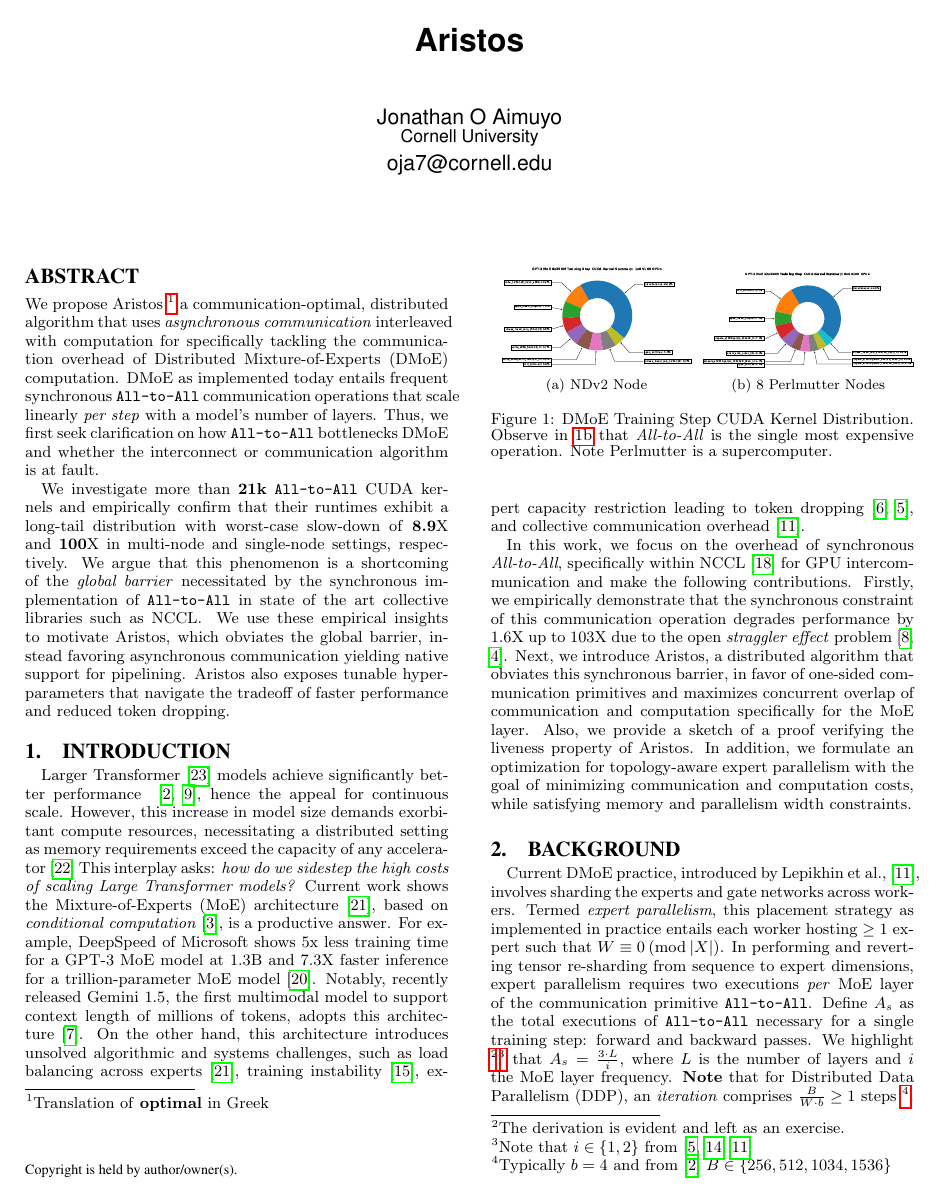
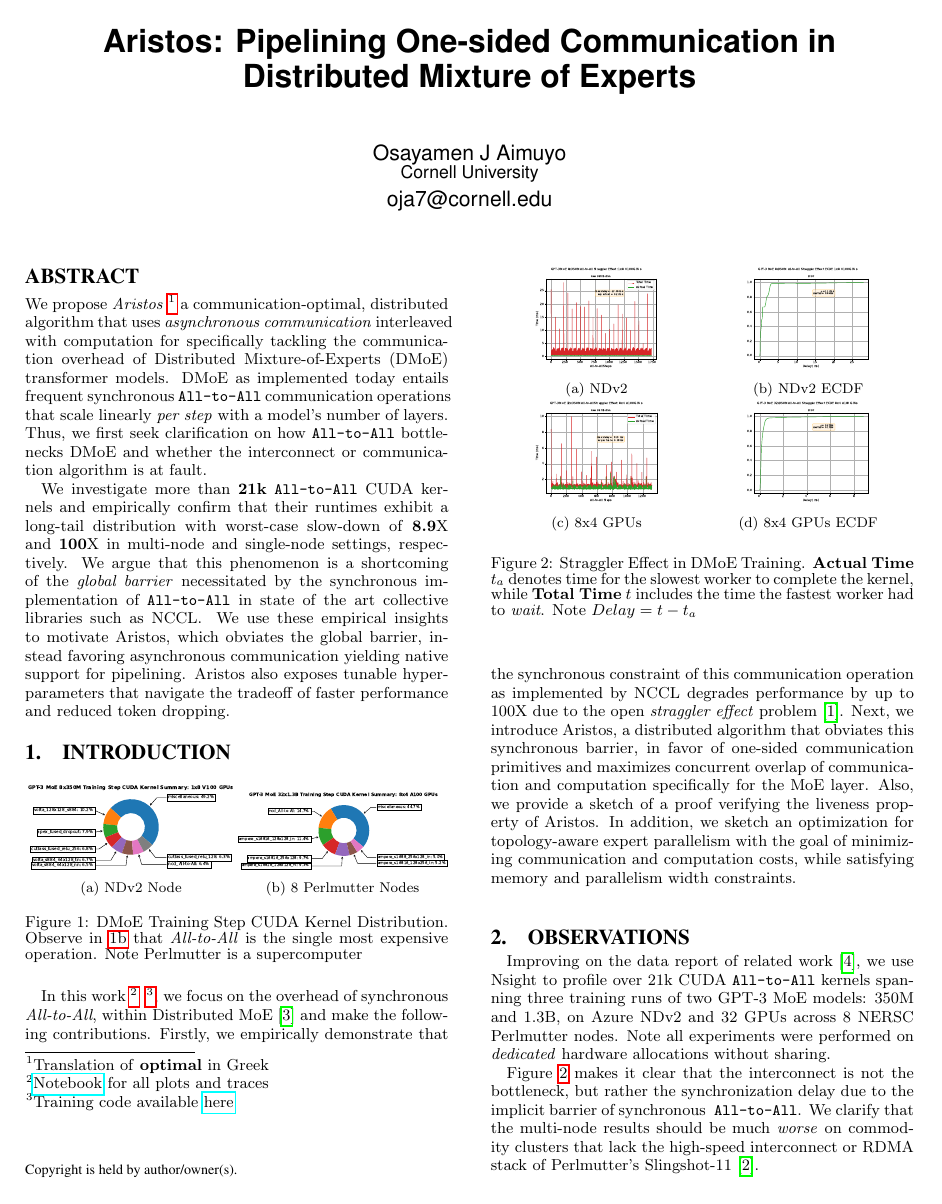
Before and after one commit to osayamenja/poster, a LaTeX paper (src/main.tex, which reads src/content/abstract.tex, src/content/intro.tex, src/content/observations.tex): page 1 of 3 before the commit and page 1 of 2 after it. Compiled offline with pdfLaTeX.

Commit message:
complete paper

```diff
--- a/src/content/abstract.tex
+++ b/src/content/abstract.tex
@@ -1,10 +1,10 @@
 %! Date = 2/22/24
 
 \begin{abstract}
-    We propose Aristos~\footnote{Translation of \textbf{optimal} in Greek}
+    We propose \emph{Aristos}~\footnote{Translation of \textbf{optimal} in Greek}
     a communication-optimal, distributed algorithm that uses \emph{asynchronous communication}
     interleaved with computation for specifically tackling the communication overhead of
-    Distributed Mixture-of-Experts (DMoE) computation.
+    Distributed Mixture-of-Experts (DMoE) transformer models.
     DMoE as implemented today entails frequent synchronous~\verb|All-to-All| communication operations
     that scale linearly~\emph{per step} with a model's number of layers.
     Thus, we first seek clarification on how~\verb|All-to-All| bottlenecks DMoE
--- a/src/content/intro.tex
+++ b/src/content/intro.tex
@@ -1,52 +1,84 @@
 %! Date = 2/22/24
 
 \section{Introduction}\label{sec:introduction}
-Larger Transformer~\cite{NEURIPS2017_3f5ee243} models achieve significantly better performance
-~\cite{DBLP:journals/corr/abs-2005-14165, DBLP:journals/corr/abs-2001-08361},
-hence the appeal for continuous scale.
-However, this increase in model size demands exorbitant compute resources,
-necessitating a distributed setting as memory requirements exceed the capacity of any
-accelerator~\cite{DBLP:journals/corr/abs-2201-11990}
-This interplay asks:
-\emph{how do we sidestep the high costs of scaling Large Transformer models?}
-\begin{figure}[!t]
+%Larger Transformer~\cite{NEURIPS2017_3f5ee243} models achieve significantly better performance
+%~\cite{DBLP:journals/corr/abs-2005-14165},
+%hence the appeal for continuous scale.
+%However, this increase in model size demands exorbitant compute resources,
+%necessitating a distributed setting as memory requirements exceed the capacity of any
+%accelerator~\cite{DBLP:journals/corr/abs-2201-11990}
+%This interplay asks:
+%\emph{how do we sidestep the high costs of scaling Large Transformer models?}
+%Although highly efficient for scaling~\cite{pmlr-v162-rajbhandari22a, Gemini_Team_2024},
+%the Mixture-of-Experts (MoE) architecture~\cite{ShazeerMMDLHD17},
+%based on ~\emph{conditional computation}~\cite{doi:10.1142/S0218001403002411},
+%introduces unsolved algorithmic and systems challenges,
+%such as load balancing across experts~\cite{ShazeerMMDLHD17},
+%expert capacity restriction leading to token dropping~\cite{DBLP:journals/corr/abs-2101-03961},
+%and collective communication overhead~\cite{DBLP:journals/corr/abs-2006-16668}.
+\begin{figure}[!h]
     \begin{subfigure}{.5\linewidth}
         \centering
-        \includegraphics[width=0.9\linewidth]{images/single_trace_1x8_donut}
+        \includegraphics[width=\linewidth]{images/single_trace_1x8_donut}
         \caption{NDv2 Node}
         \label{singlepie}
     \end{subfigure}\hfill % <-- "\hfill"
     \begin{subfigure}{.5\linewidth}
         \centering
-        \includegraphics[width=\linewidth]{images/multi_sum_8x4_350M_donut}
+        \includegraphics[width=\linewidth]{images/multi_sum_8x4_1.3B_donut}
         \caption{8 Perlmutter Nodes}
-        \label{multi_350M_pie}
+        \label{multi_1.3B_pie}
     \end{subfigure}
     \caption{\footnotesize DMoE Training Step CUDA Kernel Distribution.
-    Observe in \ref{multi_350M_pie} that \emph{All-to-All} is the single most expensive operation.
-    Note Perlmutter is a supercomputer.}
+    Observe in \ref{multi_1.3B_pie} that \emph{All-to-All} is the single most expensive operation.
+    Note Perlmutter is a supercomputer}
     \label{fig:donut}
 \end{figure}
-Current work shows the Mixture-of-Experts (MoE) architecture~\cite{ShazeerMMDLHD17},
-based on ~\emph{conditional computation}~\cite{doi:10.1142/S0218001403002411}, is a productive answer.
-For example, DeepSpeed of Microsoft shows 5x less training time for a GPT-3 MoE model at 1.3B and
-7.3X faster inference for a trillion-parameter MoE model~\cite{pmlr-v162-rajbhandari22a}.
-Notably, recently released Gemini 1.5, the first multimodal model to support context length of millions of tokens,
-adopts this architecture~\cite{Gemini_Team_2024}.
-On the other hand, this architecture introduces unsolved algorithmic and systems challenges,
-such as load balancing across experts~\cite{ShazeerMMDLHD17}, training instability~\cite{NEURIPS2022_3e67e84a},
-expert capacity restriction leading to token dropping~\cite{gale2022megablocks, DBLP:journals/corr/abs-2101-03961},
-and collective communication overhead~\cite{DBLP:journals/corr/abs-2006-16668}.
 
-In this work, we focus on the overhead of synchronous \emph{All-to-All},
-specifically within NCCL~\cite{nccl} for GPU intercommunication and make the following contributions.
+\begin{figure}[!ht]
+    \begin{subfigure}{.5\linewidth}
+        \centering
+        \includegraphics[width=0.6\linewidth, keepaspectratio]{images/GPT-3_MoE_8x350M}
+        \caption{NDv2}
+        \label{sub:s_350}
+    \end{subfigure}\hfill % <-- "\hfill"
+    \begin{subfigure}{.5\linewidth}
+        \centering
+        \includegraphics[width=0.6\linewidth, keepaspectratio]{images/GPT-3_MoE_8x350M_ecdf}
+        \caption{NDv2 ECDF}
+        \label{sub:s_350_ecdf}
+    \end{subfigure}
+    \smallskip % create some *vertical* separation between the graphs
+    \begin{subfigure}{.5\linewidth}
+        \centering
+        \includegraphics[width=0.6\linewidth, keepaspectratio]{images/GPT-3_MoE_32x350M}
+        \caption{8x4 GPUs}
+        \label{sub:m_350}
+    \end{subfigure}\hfill % <-- "\hfill"
+    \begin{subfigure}{.5\linewidth}
+        \centering
+        \includegraphics[width=0.6\linewidth, keepaspectratio]{images/GPT-3_MoE_32x350M_ecdf}
+        \caption{8x4 GPUs ECDF}
+        \label{sub:m_350_ecdf}
+    \end{subfigure}
+    \caption{\footnotesize Straggler Effect in DMoE Training.
+    \textbf{Actual Time} $t_a$ denotes time for the slowest worker to complete the kernel,
+        while \textbf{Total Time} $t$ includes the time the fastest worker had to \emph{wait}.
+        Note $Delay = t - t_a$}
+    \label{fig:straggler}
+\end{figure}
+In this work~\footnote{\href{https://github.com/osayamenja/DataCruncher}{Notebook} for all plots and traces}
+~\footnote{Training code available \href{https://github.com/osayamenja/Megatron-DeepSpeed?tab=readme-ov-file}{here}},
+we focus on the overhead of synchronous \emph{All-to-All},
+within Distributed MoE~\cite{DBLP:journals/corr/abs-2006-16668}
+and make the following contributions.
 Firstly, we empirically demonstrate that the synchronous constraint of this
-communication operation degrades performance by 1.6X up to 103X due to
-the open \emph{straggler effect} problem~\cite{10.1145/2987550.2987554, deepspeedcomm}.
+communication operation as implemented by NCCL degrades performance by up to 100X due to
+the open \emph{straggler effect} problem~\cite{10.1145/2987550.2987554}.
 Next, we introduce Aristos, a distributed algorithm
 that obviates this synchronous barrier, in favor of one-sided communication primitives and maximizes
 concurrent overlap of communication and computation specifically for the MoE layer.
 Also, we provide a sketch of a proof verifying the liveness property of Aristos.
-In addition, we formulate an optimization for topology-aware expert parallelism
+In addition, we sketch an optimization for topology-aware expert parallelism
 with the goal of minimizing communication and computation costs,
 while satisfying memory and parallelism width constraints.
--- a/src/content/observations.tex
+++ b/src/content/observations.tex
@@ -2,3 +2,6 @@
 %! Date = 3/8/24
 
 \section{Observations}\label{sec:observations}
+Improving on the data report of related work~\cite{288705},
+we use Nsight to profile over 21k CUDA~\verb|All-to-All| kernels spanning three training runs of two
+GPT-3 MoE models: 350M and 1.3B, on Azure NDv2 and 32 GPUs across 8 NERSC Perlmutter nodes.
@@ -53,3 +9,5 @@ Note all experiments were performed on \emph{dedicated} hardware allocations wit
 
 Figure~\ref{fig:straggler} makes it clear that the interconnect is not the bottleneck,
 but rather the synchronization delay due to the implicit barrier of synchronous ~\verb|All-to-All|.
+We clarify that the multi-node results should be much \emph{worse} on commodity clusters that lack
+the high-speed interconnect or RDMA stack of Perlmutter's Slingshot-11~\cite{Khorassani2023}.
--- a/src/main.tex
+++ b/src/main.tex
@@ -9,14 +9,14 @@
 \usepackage{subcaption}
 \newtheorem{theorem}{Theorem}[section]
 \begin{document}
-    \title{Aristos}
+    \title{Aristos: Pipelining One-sided Communication in Distributed Mixture of Experts}
 
     \numberofauthors{1}
 
     \author{
         % First Author
         \alignauthor
-        Jonathan O Aimuyo\\
+        Osayamen J Aimuyo\\
         \affaddr{Cornell University}\\
         \email{oja7@cornell.edu}
     }
```
Also changed, not shown: src/bibliography/main.bib (+0 -46 lines), src/content/ack.tex (+5 -5 lines), src/content/algo.tex (+16 -18 lines), src/images/GPT-3_MoE_32x350M.pdf, src/images/GPT-3_MoE_8x350M.pdf, src/images/multi_sum_8x4_1.3B_donut.pdf, src/images/single_trace_1x8_donut.pdf, src/content/observations.tex (50 more changed lines), src/main.tex (3 more changed lines), 1 other file.
